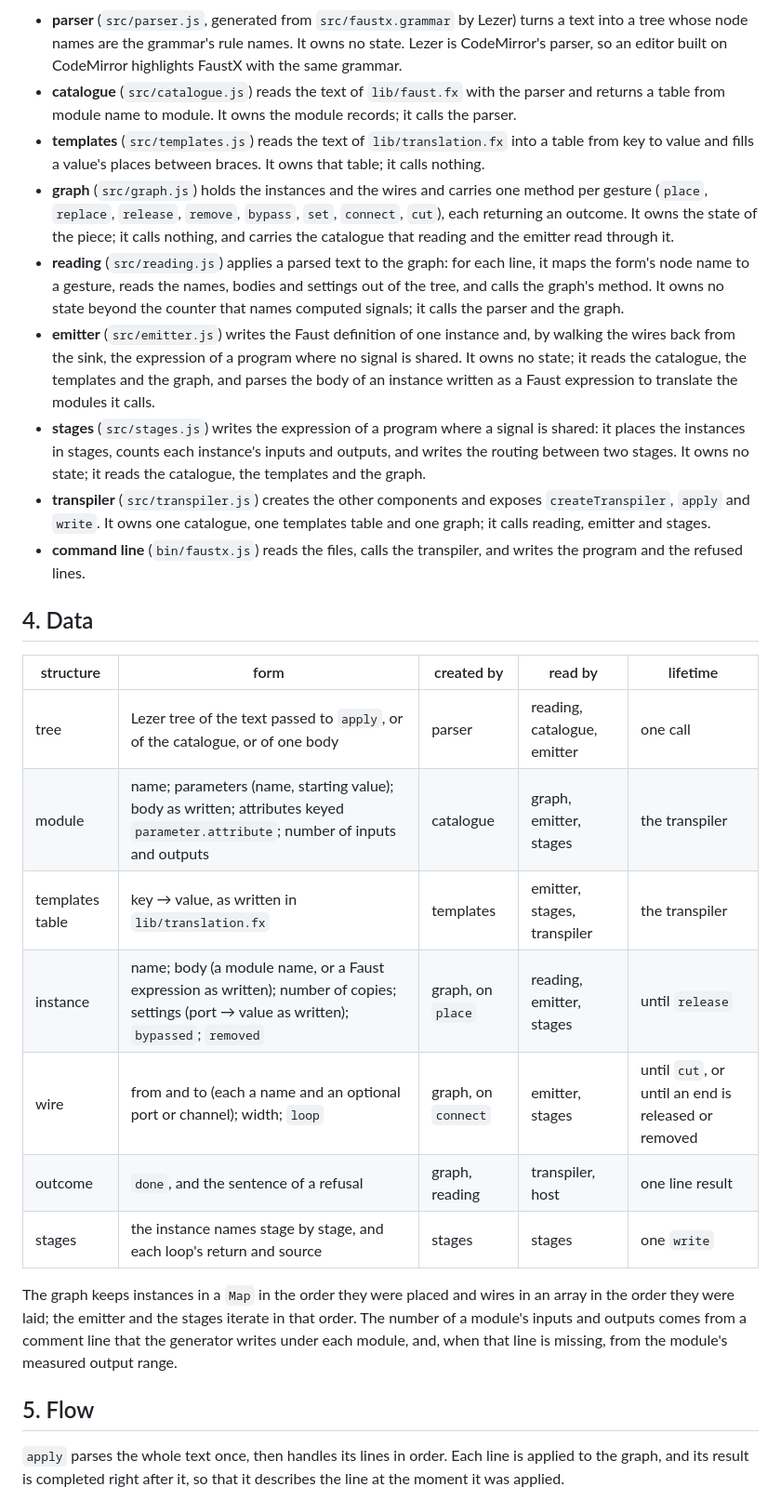
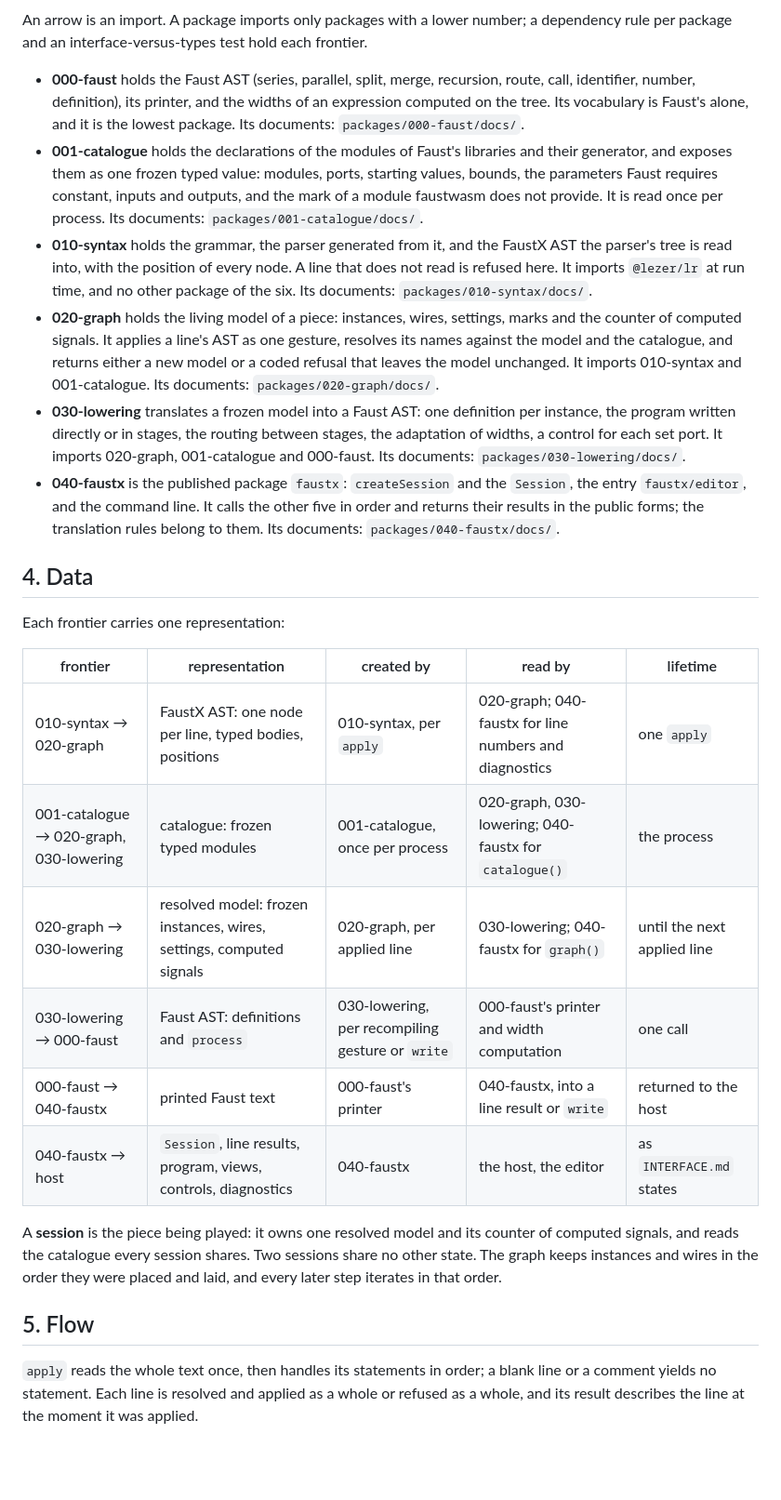
Before and after one commit to roomi-fields/faustscript, a Markdown page: docs/ARCHITECTURE.md, the part around one of its changes. Shown at 93% size. Rendered like a GitHub page; blank space fills up the shorter version.

````diff
--- a/docs/ARCHITECTURE.md
+++ b/docs/ARCHITECTURE.md
@@ -50,32 +59,32 @@ flowchart TD
 ```
 
-- **parser** (`src/parser.js`, generated from `src/faustx.grammar` by Lezer) turns a text into a tree whose node names are the grammar's rule names. It owns no state. Lezer is CodeMirror's parser, so an editor built on CodeMirror highlights FaustX with the same grammar.
-- **catalogue** (`src/catalogue.js`) reads the text of `lib/faust.fx` with the parser and returns a table from module name to module. It owns the module records; it calls the parser.
-- **templates** (`src/templates.js`) reads the text of `lib/translation.fx` into a table from key to value and fills a value's places between braces. It owns that table; it calls nothing.
-- **graph** (`src/graph.js`) holds the instances and the wires and carries one method per gesture (`place`, `replace`, `release`, `remove`, `bypass`, `set`, `connect`, `cut`), each returning an outcome. It owns the state of the piece; it calls nothing, and carries the catalogue that reading and the emitter read through it.
-- **reading** (`src/reading.js`) applies a parsed text to the graph: for each line, it maps the form's node name to a gesture, reads the names, bodies and settings out of the tree, and calls the graph's method. It owns no state beyond the counter that names computed signals; it calls the parser and the graph.
-- **emitter** (`src/emitter.js`) writes the Faust definition of one instance and, by walking the wires back from the sink, the expression of a program where no signal is shared. It owns no state; it reads the catalogue, the templates and the graph, and parses the body of an instance written as a Faust expression to translate the modules it calls.
-- **stages** (`src/stages.js`) writes the expression of a program where a signal is shared: it places the instances in stages, counts each instance's inputs and outputs, and writes the routing between two stages. It owns no state; it reads the catalogue, the templates and the graph.
-- **transpiler** (`src/transpiler.js`) creates the other components and exposes `createTranspiler`, `apply` and `write`. It owns one catalogue, one templates table and one graph; it calls reading, emitter and stages.
-- **command line** (`bin/faustx.js`) reads the files, calls the transpiler, and writes the program and the refused lines.
+An arrow is an import. A package imports only packages with a lower number; a dependency rule per package and an interface-versus-types test hold each frontier.
+
+- **000-faust** holds the Faust AST (series, parallel, split, merge, recursion, route, call, identifier, number, definition), its printer, and the widths of an expression computed on the tree. Its vocabulary is Faust's alone, and it is the lowest package. Its documents: `packages/000-faust/docs/`.
+- **001-catalogue** holds the declarations of the modules of Faust's libraries and their generator, and exposes them as one frozen typed value: modules, ports, starting values, bounds, the parameters Faust requires constant, inputs and outputs, and the mark of a module faustwasm does not provide. It is read once per process. Its documents: `packages/001-catalogue/docs/`.
+- **010-syntax** holds the grammar, the parser generated from it, and the FaustX AST the parser's tree is read into, with the position of every node. A line that does not read is refused here. It imports `@lezer/lr` at run time, and no other package of the six. Its documents: `packages/010-syntax/docs/`.
+- **020-graph** holds the living model of a piece: instances, wires, settings, marks and the counter of computed signals. It applies a line's AST as one gesture, resolves its names against the model and the catalogue, and returns either a new model or a coded refusal that leaves the model unchanged. It imports 010-syntax and 001-catalogue. Its documents: `packages/020-graph/docs/`.
+- **030-lowering** translates a frozen model into a Faust AST: one definition per instance, the program written directly or in stages, the routing between stages, the adaptation of widths, a control for each set port. It imports 020-graph, 001-catalogue and 000-faust. Its documents: `packages/030-lowering/docs/`.
+- **040-faustx** is the published package `faustx`: `createSession` and the `Session`, the entry `faustx/editor`, and the command line. It calls the other five in order and returns their results in the public forms; the translation rules belong to them. Its documents: `packages/040-faustx/docs/`.
 
 ## 4. Data
 
-| structure | form | created by | read by | lifetime |
+Each frontier carries one representation:
+
+| frontier | representation | created by | read by | lifetime |
 | --- | --- | --- | --- | --- |
-| tree | Lezer tree of the text passed to `apply`, or of the catalogue, or of one body | parser | reading, catalogue, emitter | one call |
-| module | name; parameters (name, starting value); body as written; attributes keyed `parameter.attribute`; number of inputs and outputs | catalogue | graph, emitter, stages | the transpiler |
-| templates table | key → value, as written in `lib/translation.fx` | templates | emitter, stages, transpiler | the transpiler |
-| instance | name; body (a module name, or a Faust expression as written); number of copies; settings (port → value as written); `bypassed`; `removed` | graph, on `place` | reading, emitter, stages | until `release` |
-| wire | from and to (each a name and an optional port or channel); width; `loop` | graph, on `connect` | emitter, stages | until `cut`, or until an end is released or removed |
-| outcome | `done`, and the sentence of a refusal | graph, reading | transpiler, host | one line result |
-| stages | the instance names stage by stage, and each loop's return and source | stages | stages | one `write` |
+| 010-syntax → 020-graph | FaustX AST: one node per line, typed bodies, positions | 010-syntax, per `apply` | 020-graph; 040-faustx for line numbers and diagnostics | one `apply` |
+| 001-catalogue → 020-graph, 030-lowering | catalogue: frozen typed modules | 001-catalogue, once per process | 020-graph, 030-lowering; 040-faustx for `catalogue()` | the process |
+| 020-graph → 030-lowering | resolved model: frozen instances, wires, settings, computed signals | 020-graph, per applied line | 030-lowering; 040-faustx for `graph()` | until the next applied line |
+| 030-lowering → 000-faust | Faust AST: definitions and `process` | 030-lowering, per recompiling gesture or `write` | 000-faust's printer and width computation | one call |
+| 000-faust → 040-faustx | printed Faust text | 000-faust's printer | 040-faustx, into a line result or `write` | returned to the host |
+| 040-faustx → host | `Session`, line results, program, views, controls, diagnostics | 040-faustx | the host, the editor | as `INTERFACE.md` states |
 
-The graph keeps instances in a `Map` in the order they were placed and wires in an array in the order they were laid; the emitter and the stages iterate in that order. The number of a module's inputs and outputs comes from a comment line that the generator writes under each module, and, when that line is missing, from the module's measured output range.
+A **session** is the piece being played: it owns one resolved model and its counter of computed signals, and reads the catalogue every session shares. Two sessions share no other state. The graph keeps instances and wires in the order they were placed and laid, and every later step iterates in that order.
 
 ## 5. Flow
 
-`apply` parses the whole text once, then handles its lines in order. Each line is applied to the graph, and its result is completed right after it, so that it describes the line at the moment it was applied.
+`apply` reads the whole text once, then handles its statements in order; a blank line or a comment yields no statement. Each line is resolved and applied as a whole or refused as a whole, and its result describes the line at the moment it was applied.
 
 ```mermaid
 sequenceDiagram
````
Also changed, not shown: other parts of docs/ARCHITECTURE.md (+71 -100 lines).
